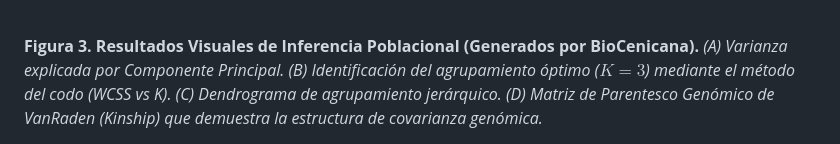
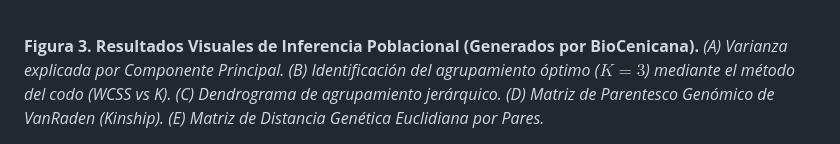
Before and after one commit to jhtrujillo/biocenicana, a Markdown page: docs/manuscript/biocenicana_paper_draft_es.md, the part around one of its changes. Drawn GitHub-style.

Commit message:
Añadir matriz euclidiana (E) a la Figura 3

```diff
--- a/docs/manuscript/biocenicana_paper_draft_es.md
+++ b/docs/manuscript/biocenicana_paper_draft_es.md
@@ -297,6 +297,6 @@ Más allá del rendimiento computacional, la verdadera ventaja de BioCenicana ra
 <br>
 
 **Figura 3. Resultados Visuales de Inferencia Poblacional (Generados por BioCenicana).**
-*(A) Varianza explicada por Componente Principal. (B) Identificación del agrupamiento óptimo ($K=3$) mediante el método del codo (WCSS vs K). (C) Dendrograma de agrupamiento jerárquico. (D) Matriz de Parentesco Genómico de VanRaden (Kinship) que demuestra la estructura de covarianza genómica.*
+*(A) Varianza explicada por Componente Principal. (B) Identificación del agrupamiento óptimo ($K=3$) mediante el método del codo (WCSS vs K). (C) Dendrograma de agrupamiento jerárquico. (D) Matriz de Parentesco Genómico de VanRaden (Kinship). (E) Matriz de Distancia Genética Euclidiana por Pares.*
 
 <p align="center">
```
Also changed, not shown: other parts of docs/manuscript/biocenicana_paper_draft_es.md (+5 -4 lines).
